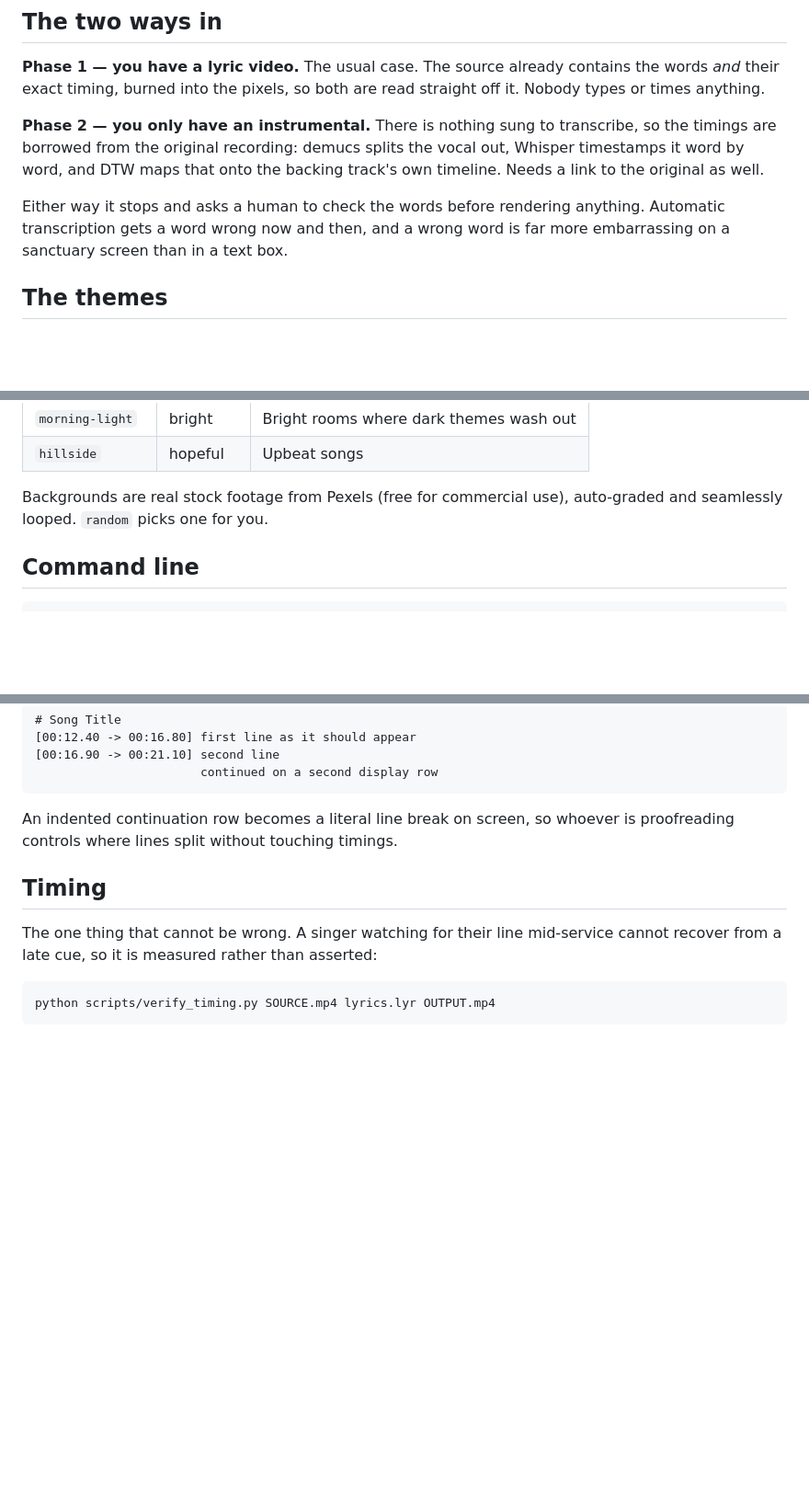
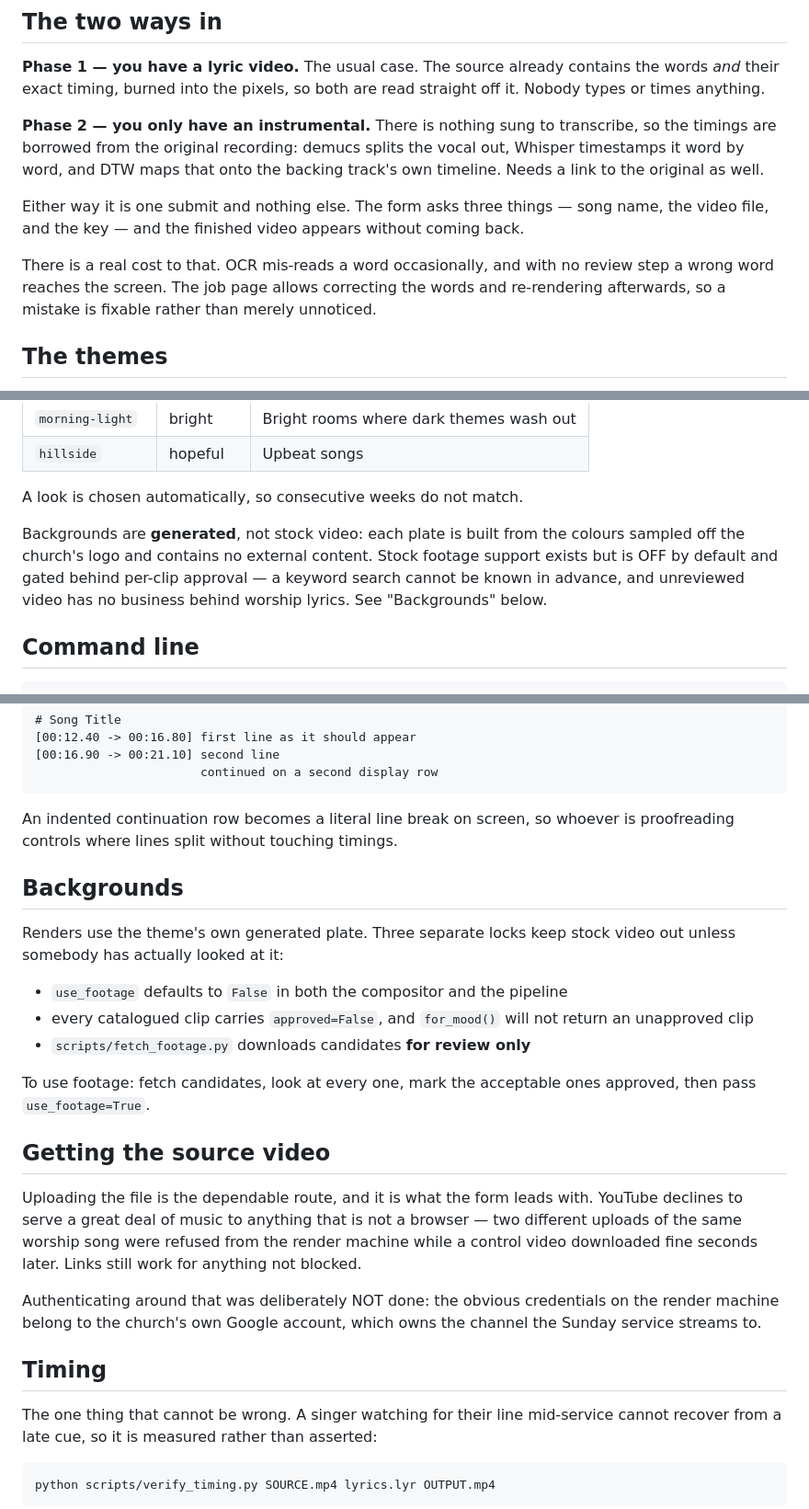
Before and after one commit to WhateverSkyler/church-lyric-videos, a Markdown page: README.md, 3 parts joined by grey strips. Shown at 92% size. Rendered like a GitHub page; blank space fills up the shorter version.

Commit message:
Bring the README in line with how it actually works now
Three claims had gone stale: that it stops for a human to check the words,
that backgrounds are stock footage, and that a look is chosen on the form.
None of those are true any more.

Adds the two sections a reader would otherwise have to reverse-engineer: why
backgrounds are generated rather than stock and what the three locks around
footage are, and why the form leads with a file upload rather than a link.

Co-Authored-By: Claude Opus 5 <noreply@anthropic.com>
Claude-Session: https://claude.ai/code/session_014G6LSg5AWBwQrqQMfpf8W9

```diff
--- a/README.md
+++ b/README.md
@@ -39,9 +39,14 @@ transcribe, so the timings are borrowed from the original recording: demucs
 splits the vocal out, Whisper timestamps it word by word, and DTW maps that
 onto the backing track's own timeline. Needs a link to the original as well.
 
-Either way it stops and asks a human to check the words before rendering
-anything. Automatic transcription gets a word wrong now and then, and a wrong
-word is far more embarrassing on a sanctuary screen than in a text box.
+Either way it is one submit and nothing else. The form asks three things —
+song name, the video file, and the key — and the finished video appears
+without coming back.
+
+There is a real cost to that. OCR mis-reads a word occasionally, and with no
+review step a wrong word reaches the screen. The job page allows correcting
+the words and re-rendering afterwards, so a mistake is fixable rather than
+merely unnoticed.
 
 ## The themes
 
@@ -58,8 +63,13 @@ mark somewhere.
 | `morning-light` | bright | Bright rooms where dark themes wash out |
 | `hillside` | hopeful | Upbeat songs |
 
-Backgrounds are real stock footage from Pexels (free for commercial use),
-auto-graded and seamlessly looped. `random` picks one for you.
+A look is chosen automatically, so consecutive weeks do not match.
+
+Backgrounds are **generated**, not stock video: each plate is built from the
+colours sampled off the church's logo and contains no external content. Stock
+footage support exists but is OFF by default and gated behind per-clip
+approval — a keyword search cannot be known in advance, and unreviewed video
+has no business behind worship lyrics. See "Backgrounds" below.
 
 ## Command line
 
@@ -148,6 +158,31 @@ What the review step edits. Deliberately plain, so it can be fixed quickly:
 An indented continuation row becomes a literal line break on screen, so
 whoever is proofreading controls where lines split without touching timings.
 
+## Backgrounds
+
+Renders use the theme's own generated plate. Three separate locks keep stock
+video out unless somebody has actually looked at it:
+
+- `use_footage` defaults to `False` in both the compositor and the pipeline
+- every catalogued clip carries `approved=False`, and `for_mood()` will not
+  return an unapproved clip
+- `scripts/fetch_footage.py` downloads candidates **for review only**
+
+To use footage: fetch candidates, look at every one, mark the acceptable ones
+approved, then pass `use_footage=True`.
+
+## Getting the source video
+
+Uploading the file is the dependable route, and it is what the form leads with.
+YouTube declines to serve a great deal of music to anything that is not a
+browser — two different uploads of the same worship song were refused from the
+render machine while a control video downloaded fine seconds later. Links still
+work for anything not blocked.
+
+Authenticating around that was deliberately NOT done: the obvious credentials
+on the render machine belong to the church's own Google account, which owns
+the channel the Sunday service streams to.
+
 ## Timing
 
 The one thing that cannot be wrong. A singer watching for their line mid-service
```
